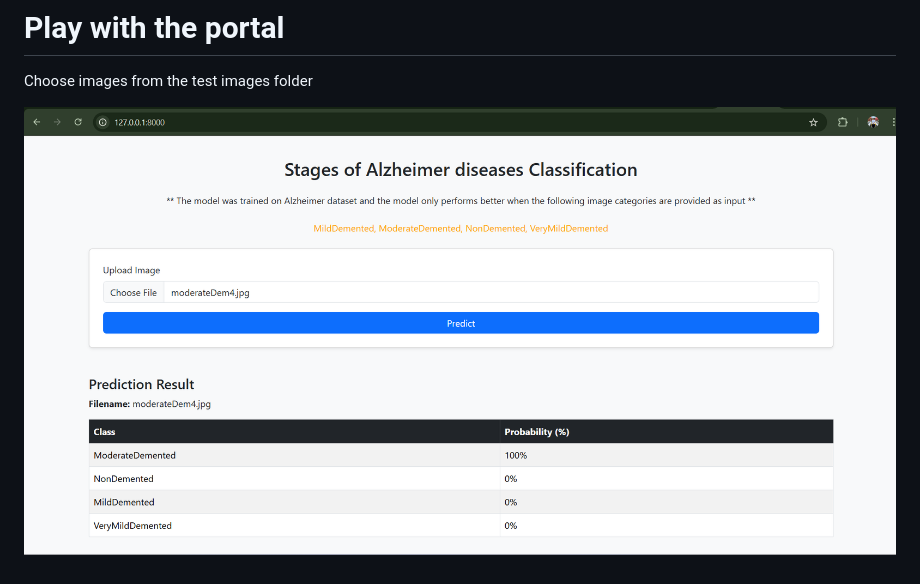
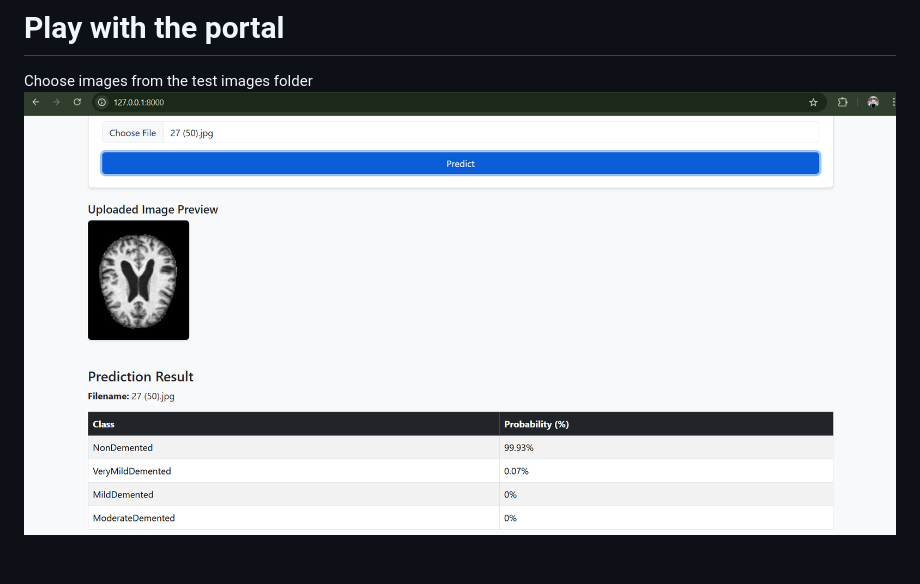
Before and after one commit to mdparvex/FastAPI_Alzheimer_classification, a Markdown page: README.md, the part around the change. Drawn GitHub-style; pictures changed too: image-1.png (added).

```diff
--- a/README.md
+++ b/README.md
@@ -78,5 +78,4 @@ Returns:
 
 # Play with the portal
 Choose images from the test images folder
-
-![alt text](image.png)
+![alt text](image-1.png)
```
Also changed, not shown: 1 other file.
